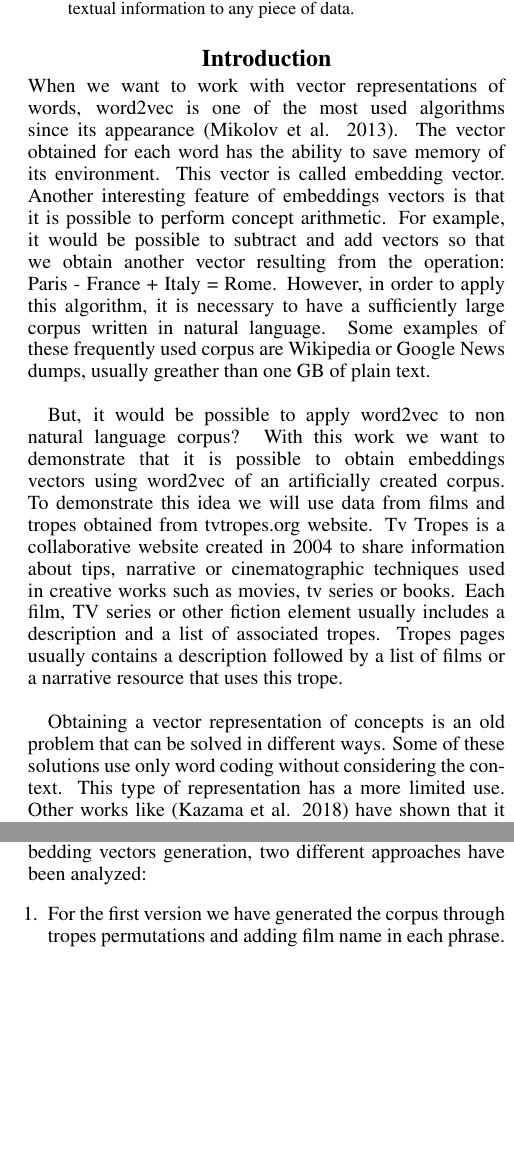
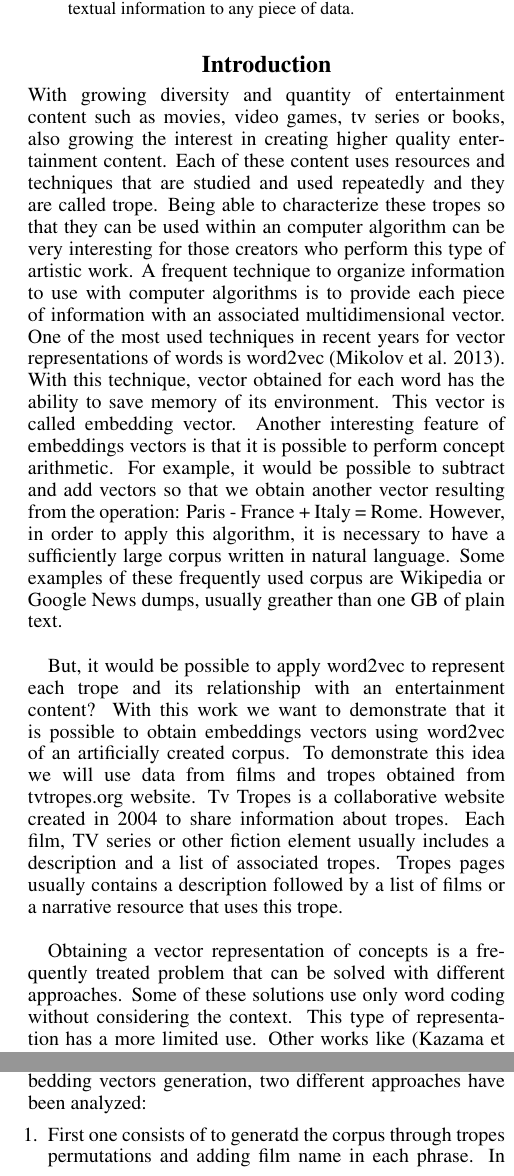
Before and after one commit to JJ/trope2vec-ng, a LaTeX paper (iccc20/iccc.tex): two parts of the columns of pages 1 and 2 of 5, joined at a grey line, cut so that both start at the same text, the shorter picture padded with empty space. Compiled offline with pdfLaTeX.

Commit message:
introduction rewrited

```diff
--- a/iccc20/iccc.tex
+++ b/iccc20/iccc.tex
@@ -55,22 +55,19 @@
 
 	% First, provide some context to orient those readers who are less familiar with your topic and to establish the importance of your work.
 
-    % With growing diversity in personal food preference and regional cuisine style, personalized information systems that can transform a recipe into any selected regional cuisine style that a user might prefer would help food companies and professional chefs create new recipes.
-
-
-
-    When we want to work with vector representations of words, word2vec is one of the most used algorithms since its appearance \cite{mikolov2013}.
-    The vector obtained for each word has the ability to save memory of its environment. This vector is called embedding vector.
+    With growing diversity and quantity of entertainment content such as movies, video games, tv series or books, also growing the interest in creating higher quality entertainment content.
+    Each of these content uses resources and techniques that are studied and used repeatedly and they are called trope. Being able to characterize these tropes so that they can be used within an computer algorithm can be very interesting for those creators who perform this type of artistic work. A frequent technique to organize information to use with computer algorithms is to provide each piece of information with an associated multidimensional vector. One of the most used techniques in recent years for vector representations of words is word2vec \cite{mikolov2013}.
+    With this technique, vector obtained for each word has the ability to save memory of its environment. This vector is called embedding vector.
     Another interesting feature of embeddings vectors is that it is possible to perform concept arithmetic. For example, it would be possible to subtract and add vectors so that we obtain another vector resulting from the operation: Paris - France + Italy = Rome. However, in order to apply this algorithm, it is necessary to have a sufficiently large corpus written in natural language. Some examples of these frequently used corpus are Wikipedia or Google News dumps, usually greather than one GB of plain text. \\
 
-    But, it would be possible to apply word2vec to non natural language corpus? With this work we want to demonstrate that it is possible to obtain embeddings vectors using word2vec of an artificially created corpus. To demonstrate this idea we will use data from films and tropes obtained from tvtropes.org website. Tv Tropes is a collaborative website created in 2004 to share information about tips, narrative or cinematographic techniques used in creative works such as movies, tv series or books. Each film, TV series or other
+    But, it would be possible to apply word2vec to represent each trope and its relationship with an entertainment content? With this work we want to demonstrate that it is possible to obtain embeddings vectors using word2vec of an artificially created corpus. To demonstrate this idea we will use data from films and tropes obtained from tvtropes.org website. Tv Tropes is a collaborative website created in 2004 to share information about tropes. Each film, TV series or other
     fiction element usually includes a description and a list of associated
     tropes. Tropes pages usually contains a description followed by a list
     of films or a narrative resource that uses this trope.\\
 
 	% Second, state the need for your work, as an opposition between what the scientific community currently has and what it wants.
 
-	Obtaining a vector representation of concepts is an old problem that can be solved in different ways. Some of these solutions use only word coding without considering the context. This type of representation has a more limited use. Other works like \cite{kazama2018} have shown that it is
+	Obtaining a vector representation of concepts is a frequently treated problem that can be solved with different approaches. Some of these solutions use only word coding without considering the context. This type of representation has a more limited use. Other works like \cite{kazama2018} have shown that it is
 	possible to use word2vec to obtain vectors from non-NLP information
 	sources. Our approach is based on the use of the fundamental elements
 	of information (in our case the tropes) to generate an artificial
@@ -205,5 +200,5 @@
 
 	In order to evaluate the goodness of artificial corpus for embedding vectors generation, two different approaches have been analyzed:
 	\begin{enumerate}
-		\item For the first version we have generated the corpus through tropes permutations and adding film name in each phrase. In order to simplify the process of creating and verifying accuracy we have selected films with a maximun number of tropes per film. Table \ref{tab:corpusSize} shows how the maximum number of tropes affects the size of the corpus.
+		\item First one consists of to generatd the corpus through tropes permutations and adding film name in each phrase. In order to simplify the process of creating and verifying accuracy we have selected films with a maximun number of tropes per film. Table \ref{tab:corpusSize} shows how the maximum number of tropes affects the size of the corpus.
 
```
Also changed, not shown: iccc20/iccc.tex (6 more changed lines).
